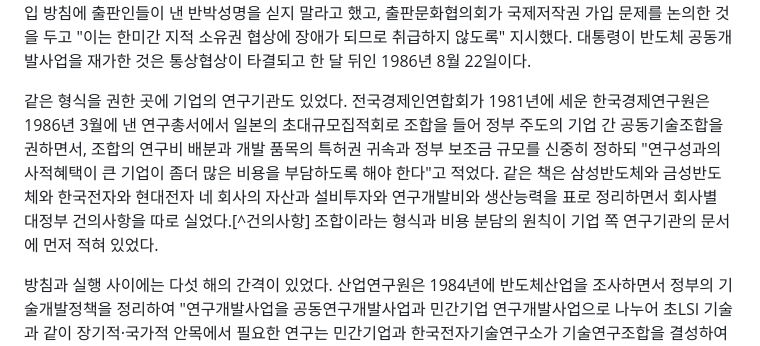
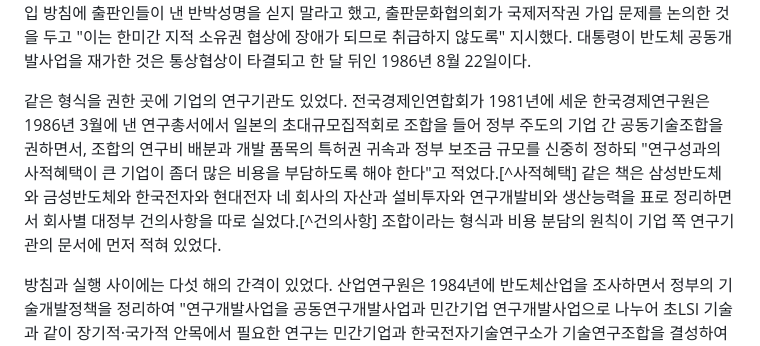
Before and after one commit to dms8588478-droid/thesis-1980s-korea-electronics, a Markdown page: drafts/thesis_v2_part2.md, the part around one of its changes. GitHub-like rendering.

```diff
--- a/drafts/thesis_v2_part2.md
+++ b/drafts/thesis_v2_part2.md
@@ -100,6 +100,6 @@
 
 압력에 대응하면서도 그것이 압력의 결과임은 공표되지 않았다. 정부는 1986년 7월에 지적소유권과 담배와 보험을 묶은 한미 통상협상을 일괄 타결했고, 문화공보부 홍보조정실은 그날 언론사에 내린 지시에서 주 제목을 "통상현안 일괄타결"로 하고 관계부처가 발표한 보완대책을 상세히 보도하되 야당과 재야와 각 이해집단의 논평은 조그맣게 보도하라고 했으며, 외신 기사에 "미국의 압력에 굴복" 운운으로 나오더라도 기사 제목에서는 "우리측의 능동적 대처" 등으로 쓰라고 지시했다. 이튿날의 지시는 타결 시리즈 기사를 "덜 자극적으로 쓰고 긍정적 시각에서 다뤄 주도록" 요구했다.[^통상보도] 같은 홍보조정실은 그 여섯 달 전에도 저작권협정 가입 방침에 출판인들이 낸 반박성명을 싣지 말라고 했고, 출판문화협의회가 국제저작권 가입 문제를 논의한 것을 두고 "이는 한미간 지적 소유권 협상에 장애가 되므로 취급하지 않도록" 지시했다. 대통령이 반도체 공동개발사업을 재가한 것은 통상협상이 타결되고 한 달 뒤인 1986년 8월 22일이다.
 
-같은 형식을 권한 곳에 기업의 연구기관도 있었다. 전국경제인연합회가 1981년에 세운 한국경제연구원은 1986년 3월에 낸 연구총서에서 일본의 초대규모집적회로 조합을 들어 정부 주도의 기업 간 공동기술조합을 권하면서, 조합의 연구비 배분과 개발 품목의 특허권 귀속과 정부 보조금 규모를 신중히 정하되 "연구성과의 사적혜택이 큰 기업이 좀더 많은 비용을 부담하도록 해야 한다"고 적었다. 같은 책은 삼성반도체와 금성반도체와 한국전자와 현대전자 네 회사의 자산과 설비투자와 연구개발비와 생산능력을 표로 정리하면서 회사별 대정부 건의사항을 따로 실었다.[^건의사항] 조합이라는 형식과 비용 분담의 원칙이 기업 쪽 연구기관의 문서에 먼저 적혀 있었다.
+같은 형식을 권한 곳에 기업의 연구기관도 있었다. 전국경제인연합회가 1981년에 세운 한국경제연구원은 1986년 3월에 낸 연구총서에서 일본의 초대규모집적회로 조합을 들어 정부 주도의 기업 간 공동기술조합을 권하면서, 조합의 연구비 배분과 개발 품목의 특허권 귀속과 정부 보조금 규모를 신중히 정하되 "연구성과의 사적혜택이 큰 기업이 좀더 많은 비용을 부담하도록 해야 한다"고 적었다.[^사적혜택] 같은 책은 삼성반도체와 금성반도체와 한국전자와 현대전자 네 회사의 자산과 설비투자와 연구개발비와 생산능력을 표로 정리하면서 회사별 대정부 건의사항을 따로 실었다.[^건의사항] 조합이라는 형식과 비용 분담의 원칙이 기업 쪽 연구기관의 문서에 먼저 적혀 있었다.
 
 방침과 실행 사이에는 다섯 해의 간격이 있었다. 산업연구원은 1984년에 반도체산업을 조사하면서 정부의 기술개발정책을 정리하여 "연구개발사업을 공동연구개발사업과 민간기업 연구개발사업으로 나누어 초LSI 기술과 같이 장기적·국가적 안목에서 필요한 연구는 민간기업과 한국전자기술연구소가 기술연구조합을 결성하여 국가적인 차원에서 공동연구개발사업으로 추진"한다고 적었고, 같은 보고서는 다른 자리에서 "기술개발촉진법에 핵심기술을 중점적으로 개발하기 위한 특정연구개발사업을 과학기술처장관의 주도하에 추진하도록 규정되어 있으나 이러한 사업이 효율적으로 추진되지 못하고 있는 실정"이라 적고 보조금 제도의 확충과 공동연구체제의 구성을 제안했다.[^팔사진단] 방침은 1981년에 섰고 그 방침대로 되지 않는다는 진단이 1984년에 나왔으며, 실행은 1986년에 시작되었다.
```
Also changed, not shown: other parts of drafts/thesis_v2_part2.md (+1 -1 lines), drafts/thesis_v2.md (+23 -21 lines).
